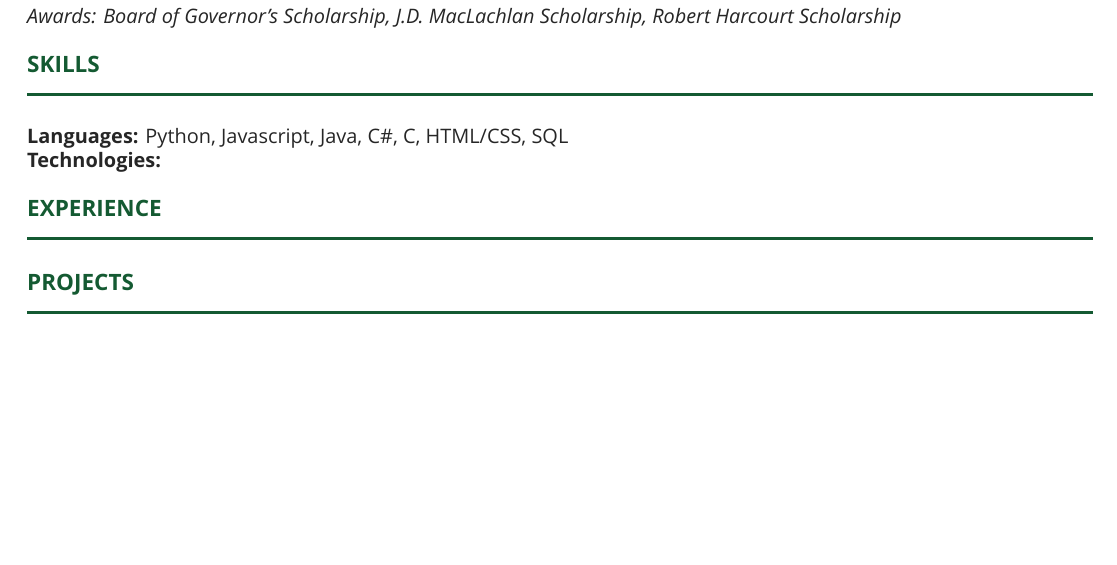
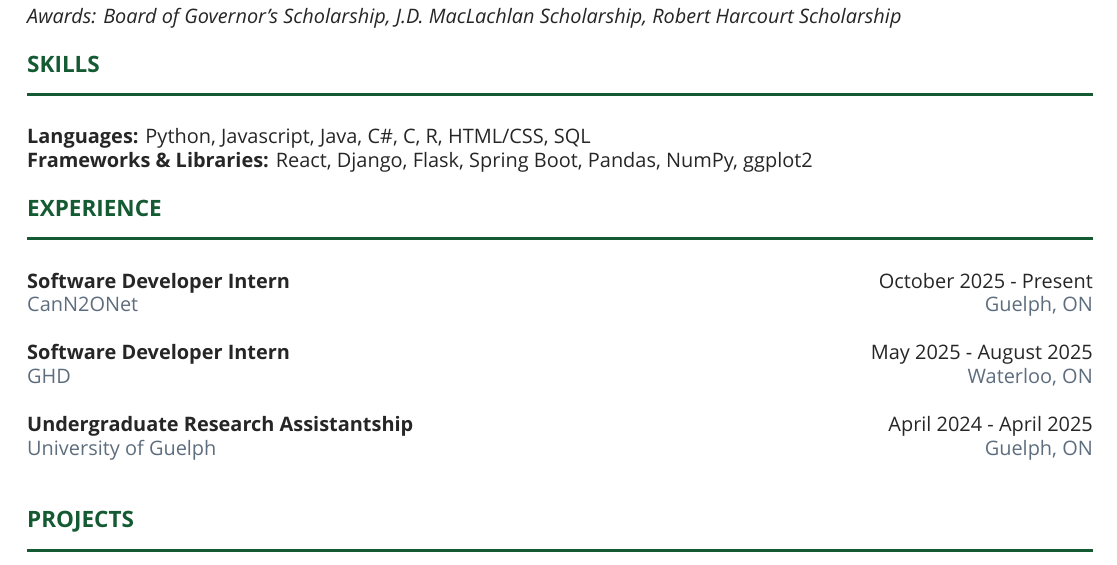
Before and after one commit to nikolett0203/Resume, a LaTeX CV (resume.tex): part of the page, cut so that both start at the same text, the shorter picture padded with empty space. Compiled offline with XeLaTeX.

Commit message:
Selected experience that I want to highlight but need to draft the descriptions

```diff
--- a/resume.tex
+++ b/resume.tex
@@ -58,13 +58,27 @@
 
 \sectionheader{SKILLS}
 
-    \noindent \textbf{Languages:} Python, Javascript, Java, C\#, C, HTML/CSS, SQL \\
-    \noindent \textbf{Technologies:}
+    \noindent \textbf{Languages:} Python, Javascript, Java, C\#, C, R, HTML/CSS, SQL \\
+    \noindent \textbf{Frameworks \& Libraries:} React, Django, Flask, Spring Boot, Pandas, NumPy, ggplot2
 
     \vspace{4mm}
 
 \sectionheader{EXPERIENCE}
 
+    \noindent \textbf{Software Developer Intern} \hfill October 2025 - Present\\
+    \noindent
+    {\color{nikifade} CanN2ONet \hfill Guelph, ON} \\
+
+    \noindent \textbf{Software Developer Intern} \hfill May 2025 - August 2025\\
+    \noindent
+    {\color{nikifade} GHD \hfill Waterloo, ON} \\
+
+    \noindent \textbf{Undergraduate Research Assistantship} \hfill April 2024 - April 2025\\
+    \noindent
+    {\color{nikifade} University of Guelph \hfill Guelph, ON} \\
+
+    \vspace{4mm}
+
 \sectionheader{PROJECTS}
 
 \end{document}
```
